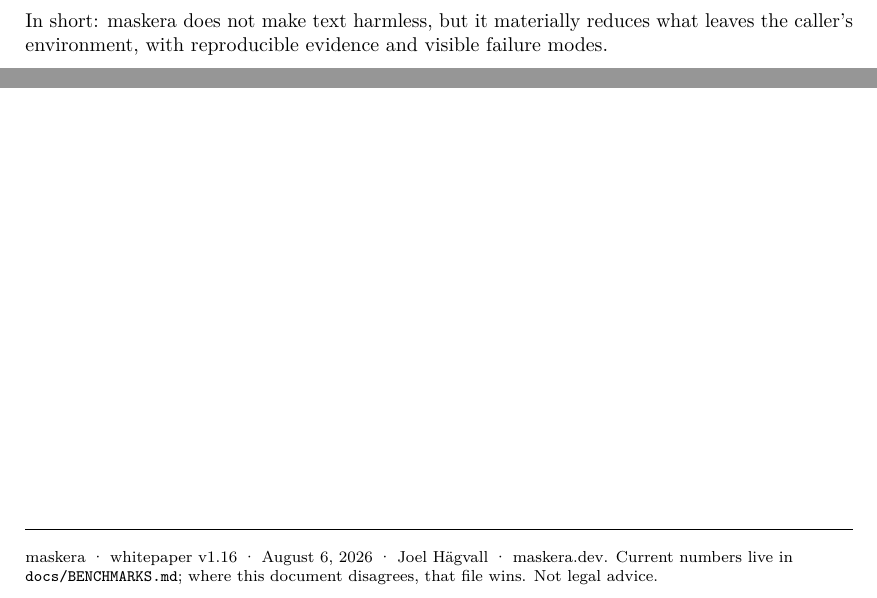
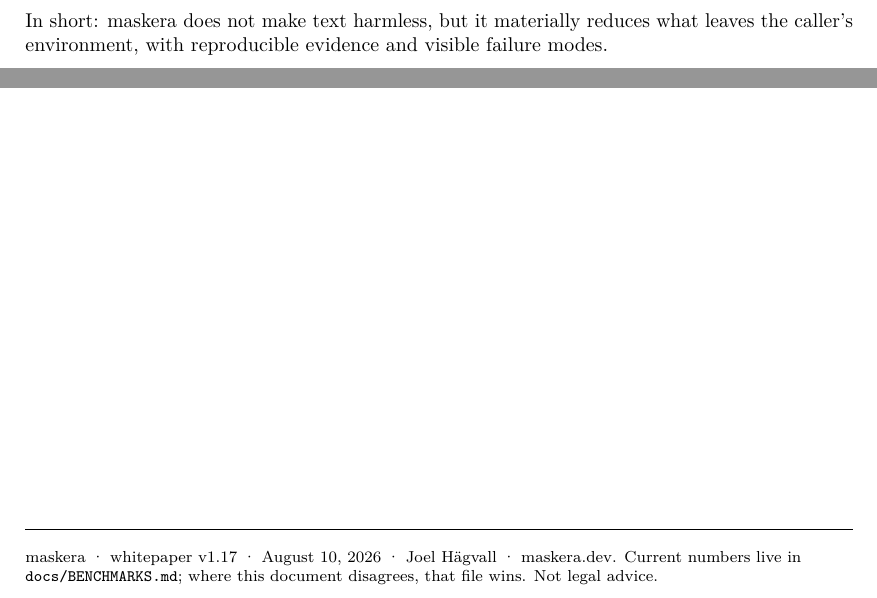
Before and after one commit to joelhagvall/maskera, a LaTeX paper (docs/whitepaper/whitepaper.tex): two parts of page 9 of 9, joined at a grey line, cut so that both start at the same text. Compiled offline with pdfLaTeX.

Commit message:
docs: date whitepaper v1.17

```diff
--- a/docs/whitepaper/whitepaper.tex
+++ b/docs/whitepaper/whitepaper.tex
@@ -26,7 +26,7 @@
 \author{Joel H\"agvall\\[0.2em]
 \normalsize\href{https://maskera.dev}{\texttt{maskera.dev}} \quad
 \normalsize\href{https://github.com/joelhagvall/maskera}{\texttt{github.com/joelhagvall/maskera}}}
-\date{August 6, 2026 \quad\textperiodcentered\quad Whitepaper v1.16}
+\date{August 10, 2026 \quad\textperiodcentered\quad Whitepaper v1.17}
 
 \begin{document}
 \maketitle
@@ -650,8 +650,8 @@
 
 \vfill
 \noindent\rule{\textwidth}{0.4pt}\par\smallskip
-{\footnotesize\raggedright maskera \textperiodcentered{} whitepaper v1.16
-\textperiodcentered{} August 6, 2026 \textperiodcentered{} Joel H\"agvall
+{\footnotesize\raggedright maskera \textperiodcentered{} whitepaper v1.17
+\textperiodcentered{} August 10, 2026 \textperiodcentered{} Joel H\"agvall
 \textperiodcentered{} maskera.dev. Current numbers live in
 \pkg{docs/BENCHMARKS.md}; where this document disagrees, that file wins.
 Not legal advice.\par}
```
Also changed, not shown: 1 other file.
